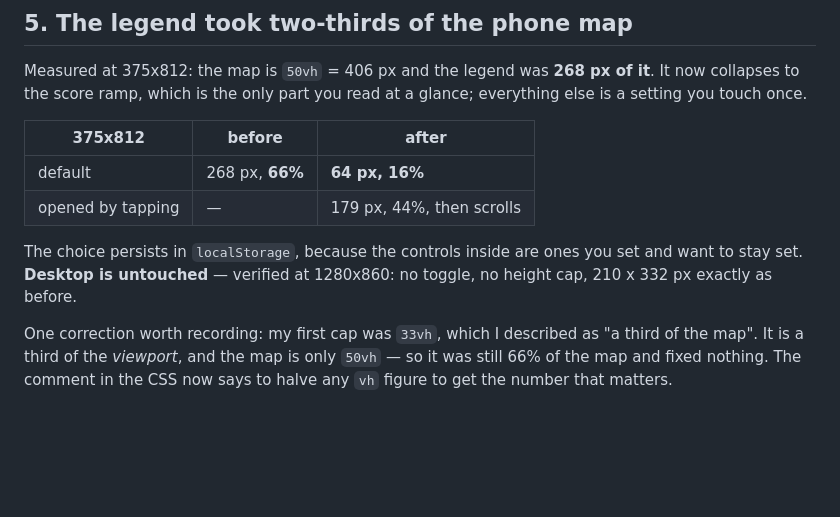
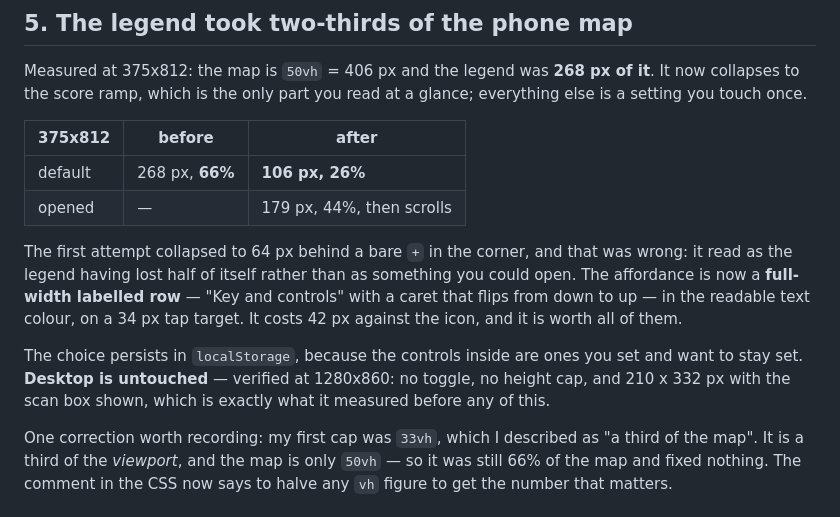
Before and after one commit to GaberKobal/Fih, a Markdown page: MANIFEST.md, the part around the change. Rendered like a GitHub page; blank space fills up the shorter version.

```diff
--- a/MANIFEST.md
+++ b/MANIFEST.md
@@ -113,12 +113,20 @@ at a glance; everything else is a setting you touch once.
 
 | 375x812 | before | after |
 | --- | --- | --- |
-| default | 268 px, **66%** | **64 px, 16%** |
-| opened by tapping | — | 179 px, 44%, then scrolls |
+| default | 268 px, **66%** | **106 px, 26%** |
+| opened | — | 179 px, 44%, then scrolls |
+
+The first attempt collapsed to 64 px behind a bare `+` in the corner, and
+that was wrong: it read as the legend having lost half of itself rather than
+as something you could open. The affordance is now a **full-width labelled
+row** — "Key and controls" with a caret that flips from down to up — in the
+readable text colour, on a 34 px tap target. It costs 42 px against the
+icon, and it is worth all of them.
 
 The choice persists in `localStorage`, because the controls inside are ones
 you set and want to stay set. **Desktop is untouched** — verified at
-1280x860: no toggle, no height cap, 210 x 332 px exactly as before.
+1280x860: no toggle, no height cap, and 210 x 332 px with the scan box
+shown, which is exactly what it measured before any of this.
 
 One correction worth recording: my first cap was `33vh`, which I described
 as "a third of the map". It is a third of the *viewport*, and the map is
```
